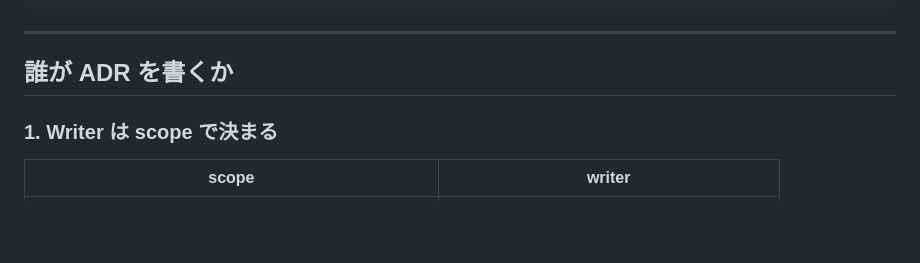
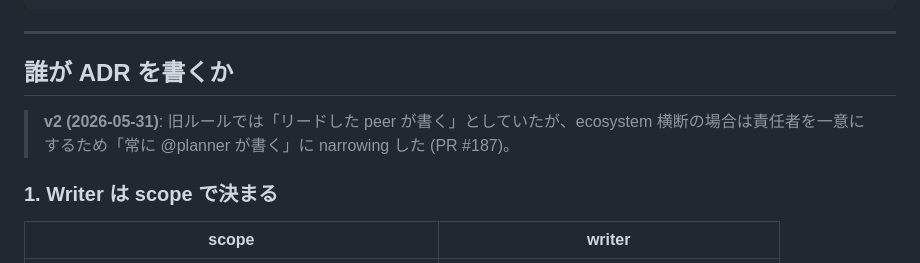
Before and after one commit to kishibashi3/agent-hub, a Markdown page: docs/decisions/README.md, the part around one of its changes. Drawn GitHub-style; blank space fills up the shorter version.

```diff
--- a/docs/decisions/README.md
+++ b/docs/decisions/README.md
@@ -77,6 +77,8 @@ YYYY-MM-DD-<slug>.md
 
 ## 誰が ADR を書くか
 
+> **v2 (2026-05-31)**: 旧ルールでは「リードした peer が書く」としていたが、ecosystem 横断の場合は責任者を一意にするため「常に @planner が書く」に narrowing した (PR #187)。
+
 ### 1. Writer は scope で決まる
 
 | scope | writer |
```
Also changed, not shown: other parts of docs/decisions/README.md (+1 -1 lines).
